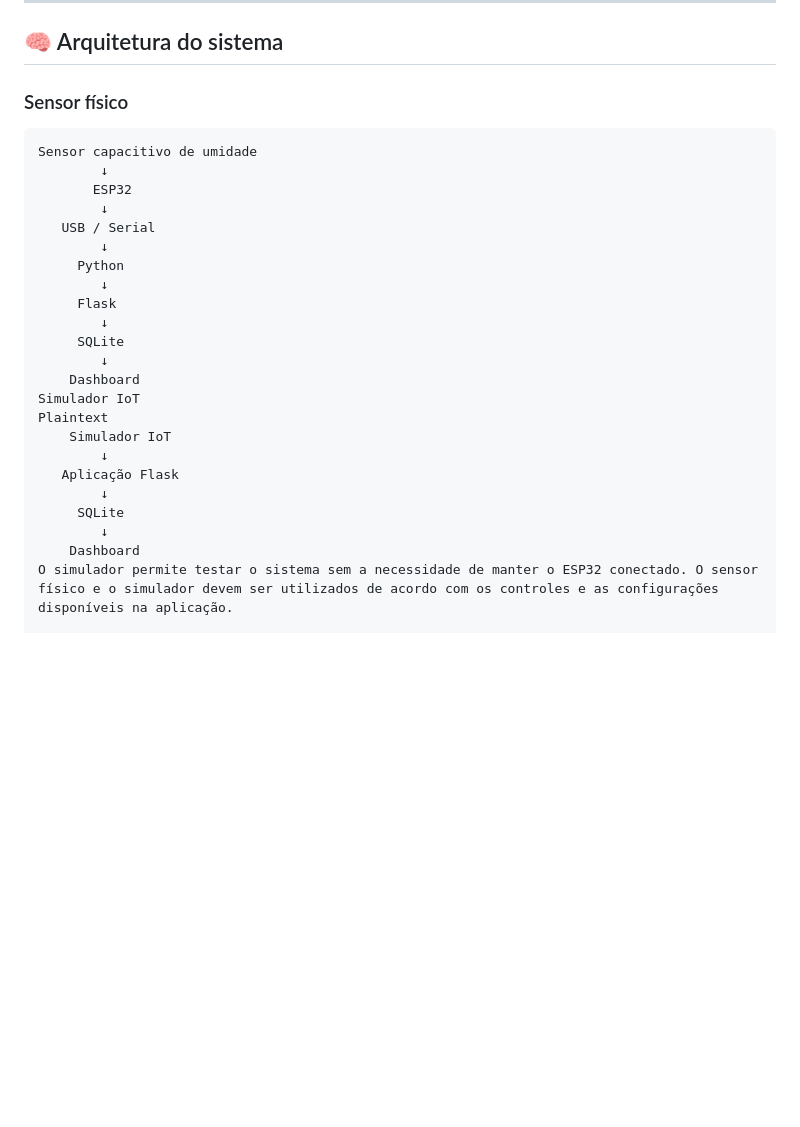
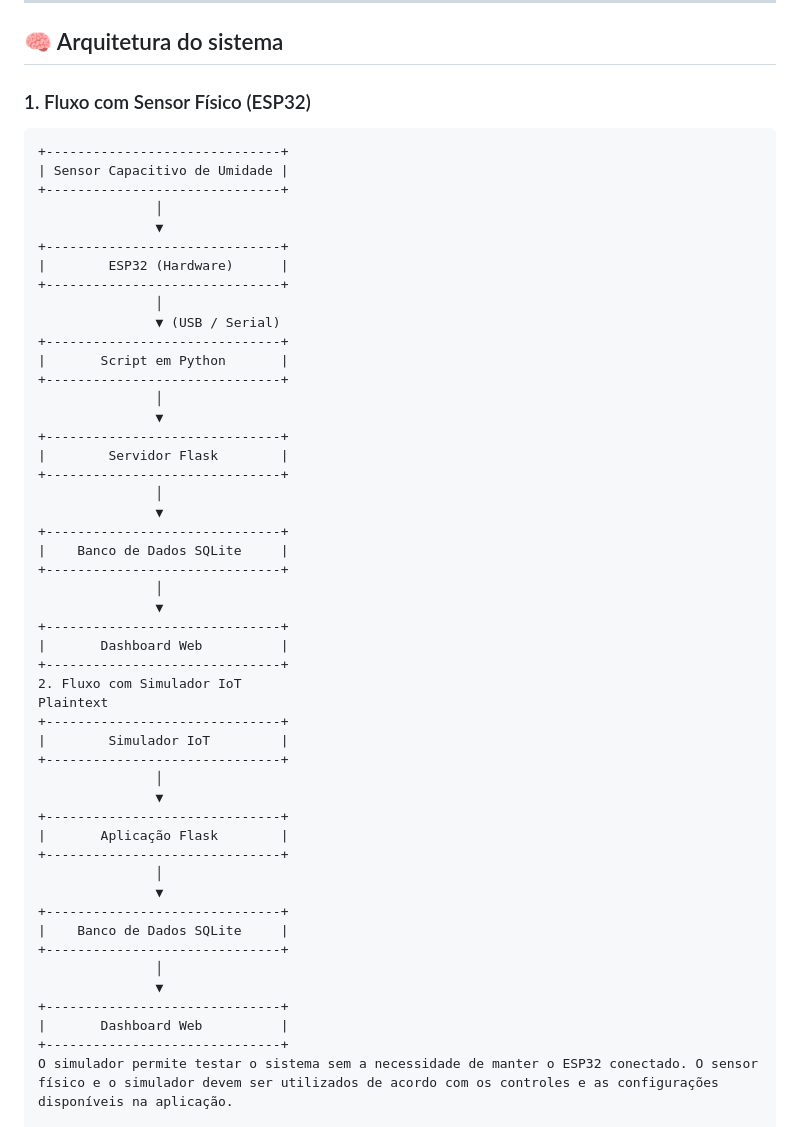
Before and after one commit to djuliocesar2/BioUrban, a Markdown page: README.md, the part around one of its changes. Drawn GitHub-style; blank space fills up the shorter version.

Commit message:
Atualizacao do README.md e guias

````diff
--- a/README.md
+++ b/README.md
@@ -29,31 +29,56 @@ O projeto integra **Python, Flask, SQLite, ESP32 e sensores IoT**, disponibiliza
 
 ## 🧠 Arquitetura do sistema
 
-### Sensor físico
-
+### 1. Fluxo com Sensor Físico (ESP32)
 ```text
-Sensor capacitivo de umidade
-        ↓
-       ESP32
-        ↓
-   USB / Serial
-        ↓
-     Python
-        ↓
-     Flask
-        ↓
-     SQLite
-        ↓
-    Dashboard
-Simulador IoT
++------------------------------+
+| Sensor Capacitivo de Umidade |
++------------------------------+
+               │
+               ▼
++------------------------------+
+|        ESP32 (Hardware)      |
++------------------------------+
+               │
+               ▼ (USB / Serial)
++------------------------------+
+|       Script em Python       |
++------------------------------+
+               │
+               ▼
++------------------------------+
+|        Servidor Flask        |
++------------------------------+
+               │
+               ▼
++------------------------------+
+|    Banco de Dados SQLite     |
++------------------------------+
+               │
+               ▼
++------------------------------+
+|       Dashboard Web          |
++------------------------------+
+2. Fluxo com Simulador IoT
 Plaintext
-    Simulador IoT
-        ↓
-   Aplicação Flask
-        ↓
-     SQLite
-        ↓
-    Dashboard
++------------------------------+
+|        Simulador IoT         |
++------------------------------+
+               │
+               ▼
++------------------------------+
+|       Aplicação Flask        |
++------------------------------+
+               │
+               ▼
++------------------------------+
+|    Banco de Dados SQLite     |
++------------------------------+
+               │
+               ▼
++------------------------------+
+|       Dashboard Web          |
++------------------------------+
 O simulador permite testar o sistema sem a necessidade de manter o ESP32 conectado. O sensor físico e o simulador devem ser utilizados de acordo com os controles e as configurações disponíveis na aplicação.
 
 Tecnologias e responsabilidades
````
Also changed, not shown: other parts of README.md (+54 -62 lines).
